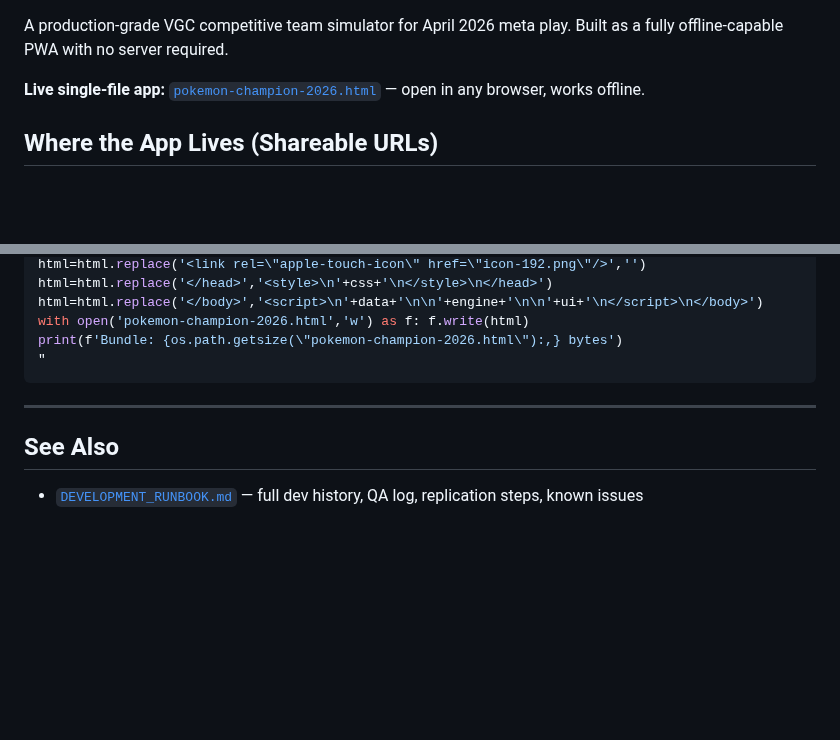
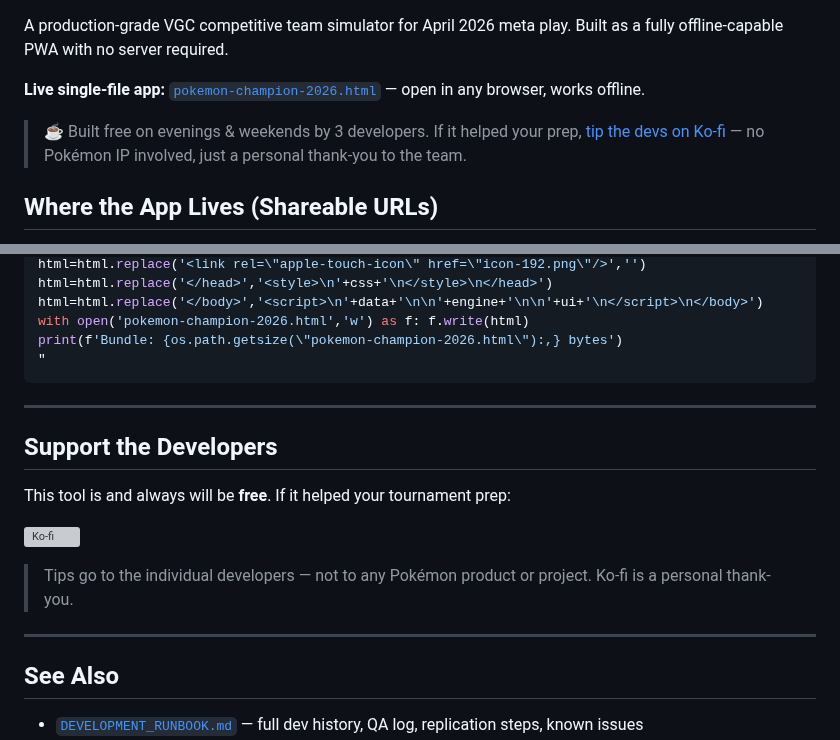
Before and after one commit to alfredocox/Pokemon-Champions-Sim-Planner, a Markdown page: README.md, 2 parts joined by grey strips. Rendered like a GitHub page; blank space fills up the shorter version; grey boxes are pictures that could not be loaded.

Commit message:
docs: add Ko-fi badge to README — safe wording, no IP reference

```diff
--- a/README.md
+++ b/README.md
@@ -3,6 +5,8 @@
 A production-grade VGC competitive team simulator for April 2026 meta play. Built as a fully offline-capable PWA with no server required.
 
 **Live single-file app:** [`pokemon-champion-2026.html`](./poke-sim/pokemon-champion-2026.html) — open in any browser, works offline.
+
+> ☕ Built free on evenings & weekends by 3 developers. If it helped your prep, [tip the devs on Ko-fi](https://ko-fi.com/alfredocox) — no Pokémon IP involved, just a personal thank-you to the team.
 
 ## Where the App Lives (Shareable URLs)
 
@@ -130,6 +134,16 @@ print(f'Bundle: {os.path.getsize(\"pokemon-champion-2026.html\"):,} bytes')
 
 ---
 
+## Support the Developers
+
+This tool is and always will be **free**. If it helped your tournament prep:
+
+[![Ko-fi](https://ko-fi.com/img/githubbutton_sm.svg)](https://ko-fi.com/alfredocox)
+
+> Tips go to the individual developers — not to any Pokémon product or project. Ko-fi is a personal thank-you.
+
+---
+
 ## See Also
 
 - [`DEVELOPMENT_RUNBOOK.md`](./DEVELOPMENT_RUNBOOK.md) — full dev history, QA log, replication steps, known issues
```
Also changed, not shown: other parts of README.md (+2 -0 lines).
